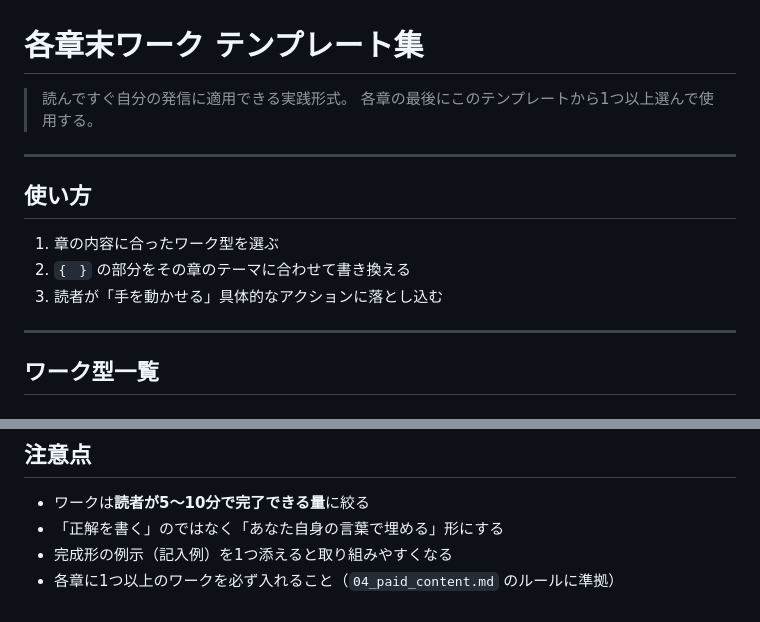
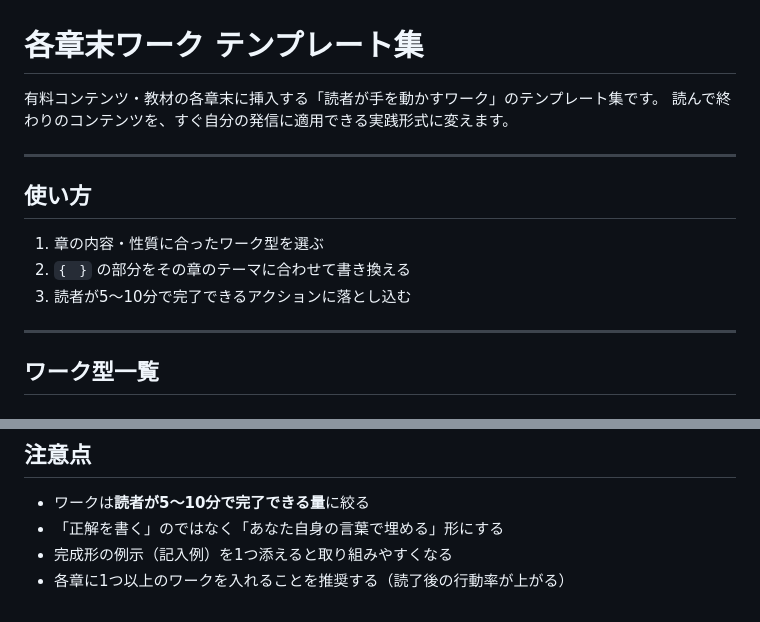
Before and after one commit to omiyasan777777-bit/AUTO-content-system, a Markdown page: templates/chapter_end_work.md, 2 parts joined by grey strips. Rendered like a GitHub page.

```diff
--- a/templates/chapter_end_work.md
+++ b/templates/chapter_end_work.md
@@ -1,15 +1,15 @@
 # 各章末ワーク テンプレート集
 
-> 読んですぐ自分の発信に適用できる実践形式。
-> 各章の最後にこのテンプレートから1つ以上選んで使用する。
+有料コンテンツ・教材の各章末に挿入する「読者が手を動かすワーク」のテンプレート集です。
+読んで終わりのコンテンツを、すぐ自分の発信に適用できる実践形式に変えます。
 
 ---
 
 ## 使い方
 
-1. 章の内容に合ったワーク型を選ぶ
+1. 章の内容・性質に合ったワーク型を選ぶ
 2. `{　}` の部分をその章のテーマに合わせて書き換える
-3. 読者が「手を動かせる」具体的なアクションに落とし込む
+3. 読者が5〜10分で完了できるアクションに落とし込む
 
 ---
 
@@ -168,4 +168,4 @@ STEP 3｜発信する or ストックする
 - ワークは**読者が5〜10分で完了できる量**に絞る
 - 「正解を書く」のではなく「あなた自身の言葉で埋める」形にする
 - 完成形の例示（記入例）を1つ添えると取り組みやすくなる
-- 各章に1つ以上のワークを必ず入れること（`04_paid_content.md` のルールに準拠）
+- 各章に1つ以上のワークを入れることを推奨する（読了後の行動率が上がる）
```
Also changed, not shown: templates/cta_design_sheet.md (+8 -6 lines), templates/metaphor_templates.md (+4 -2 lines).
